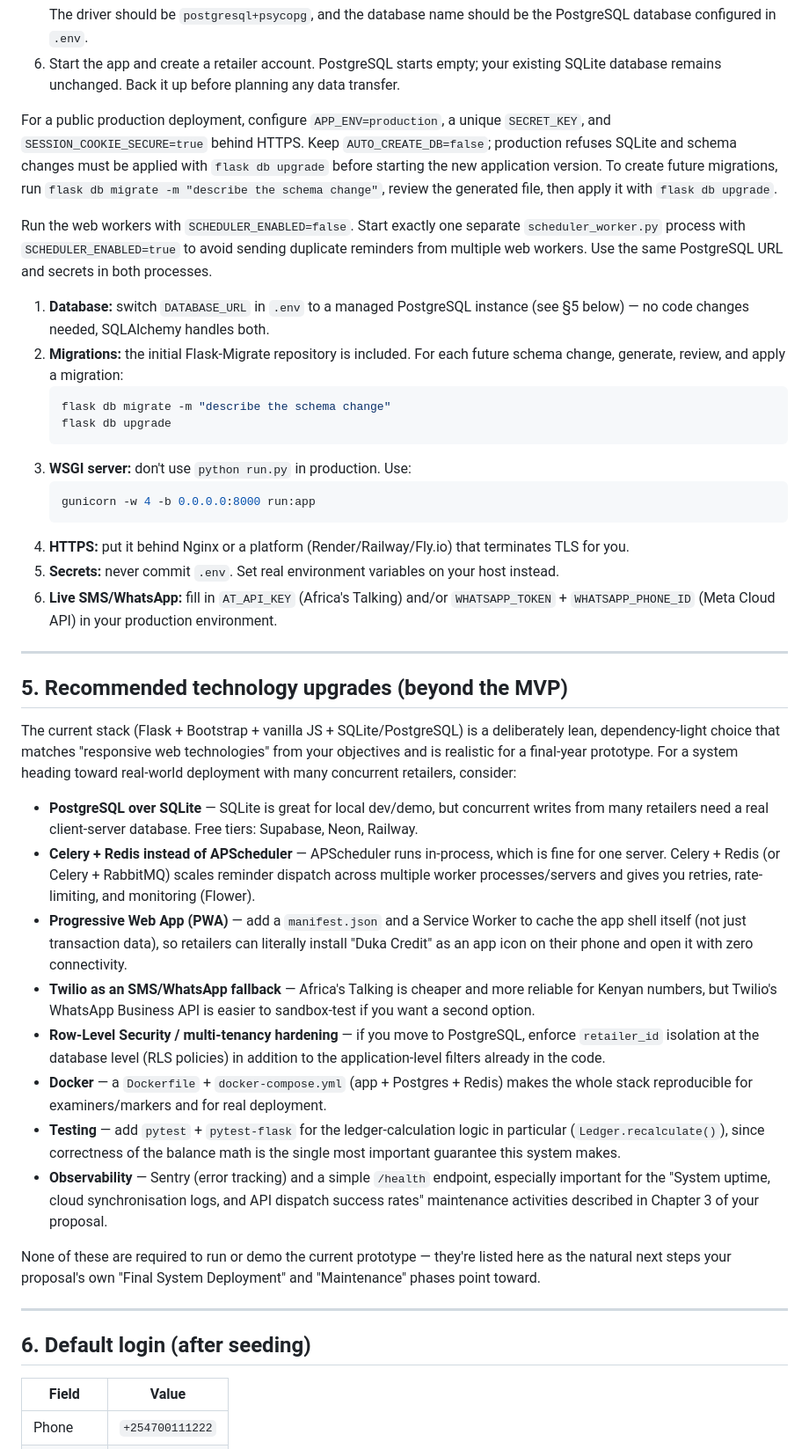
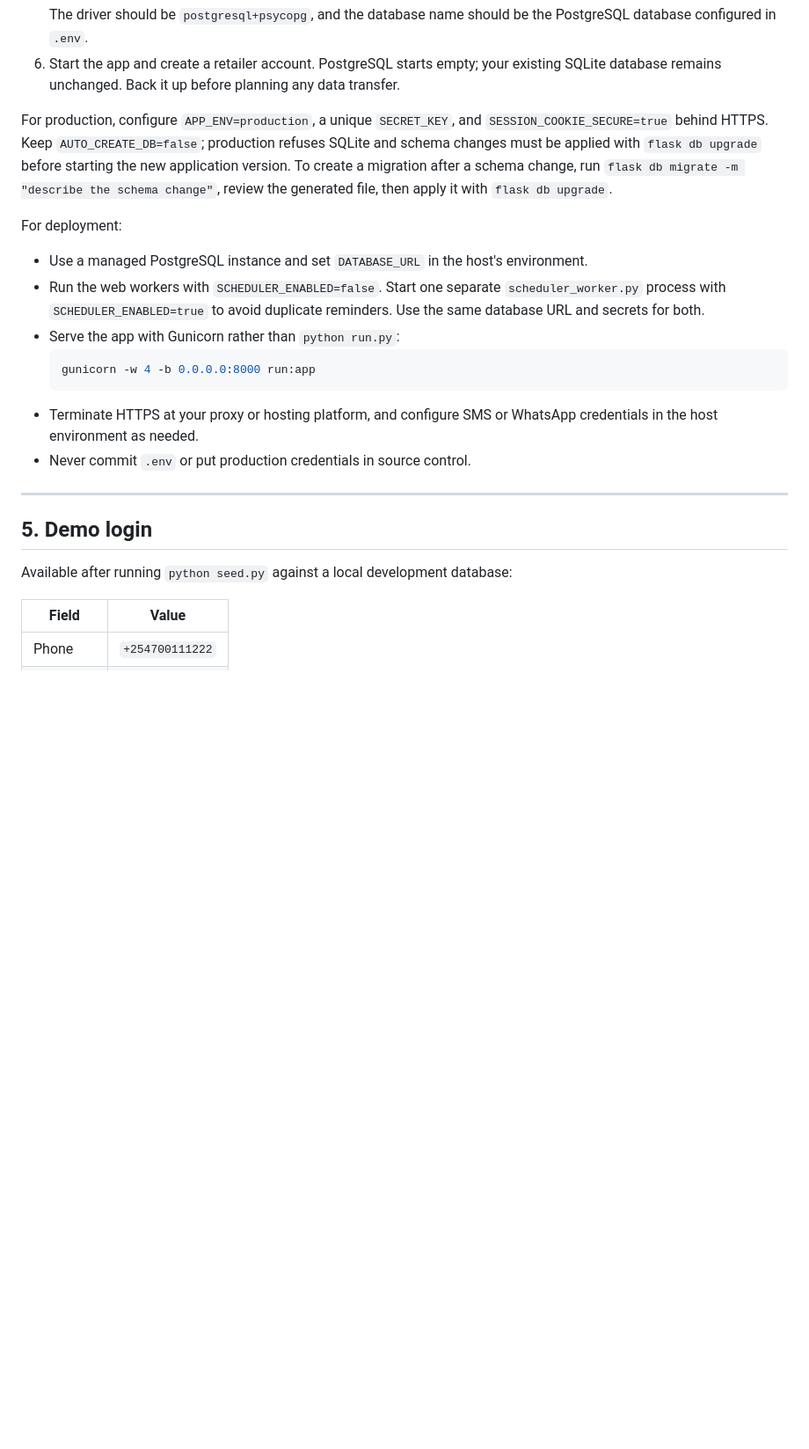
Before and after one commit to VinWonder/CreditManagementSystem, a Markdown page: README.md, the part around one of its changes. Shown at 88% size. Rendered like a GitHub page; blank space fills up the shorter version.

Commit message:
Clarify project README and setup instructions

````diff
--- a/README.md
+++ b/README.md
@@ -169,83 +156,34 @@ if you want breakpoints.
    existing SQLite database remains unchanged. Back it up before planning any
    data transfer.
 
-For a public production deployment, configure `APP_ENV=production`, a unique
+For production, configure `APP_ENV=production`, a unique
 `SECRET_KEY`, and `SESSION_COOKIE_SECURE=true` behind HTTPS. Keep
 `AUTO_CREATE_DB=false`; production refuses SQLite and schema changes must be
-applied with `flask db upgrade` before starting the new application version. To create future migrations, run
+applied with `flask db upgrade` before starting the new application version.
+To create a migration after a schema change, run
 `flask db migrate -m "describe the schema change"`, review the generated file,
 then apply it with `flask db upgrade`.
 
-Run the web workers with `SCHEDULER_ENABLED=false`. Start exactly one separate
-`scheduler_worker.py` process with `SCHEDULER_ENABLED=true` to avoid sending
-duplicate reminders from multiple web workers. Use the same PostgreSQL URL and
-secrets in both processes.
+For deployment:
 
-1. **Database:** switch `DATABASE_URL` in `.env` to a managed PostgreSQL
-   instance (see §5 below) — no code changes needed, SQLAlchemy handles both.
-2. **Migrations:** the initial Flask-Migrate repository is included. For each
-   future schema change, generate, review, and apply a migration:
-   ```bash
-   flask db migrate -m "describe the schema change"
-   flask db upgrade
-   ```
-3. **WSGI server:** don't use `python run.py` in production. Use:
-   ```bash
-   gunicorn -w 4 -b 0.0.0.0:8000 run:app
-   ```
-4. **HTTPS:** put it behind Nginx or a platform (Render/Railway/Fly.io) that
-   terminates TLS for you.
-5. **Secrets:** never commit `.env`. Set real environment variables on your
-   host instead.
-6. **Live SMS/WhatsApp:** fill in `AT_API_KEY` (Africa's Talking) and/or
-   `WHATSAPP_TOKEN` + `WHATSAPP_PHONE_ID` (Meta Cloud API) in your production
-   environment.
+- Use a managed PostgreSQL instance and set `DATABASE_URL` in the host's
+  environment.
+- Run the web workers with `SCHEDULER_ENABLED=false`. Start one separate
+  `scheduler_worker.py` process with `SCHEDULER_ENABLED=true` to avoid
+  duplicate reminders. Use the same database URL and secrets for both.
+- Serve the app with Gunicorn rather than `python run.py`:
+  ```bash
+  gunicorn -w 4 -b 0.0.0.0:8000 run:app
+  ```
+- Terminate HTTPS at your proxy or hosting platform, and configure SMS or
+   WhatsApp credentials in the host environment as needed.
+- Never commit `.env` or put production credentials in source control.
 
 ---
 
-## 5. Recommended technology upgrades (beyond the MVP)
+## 5. Demo login
 
-The current stack (Flask + Bootstrap + vanilla JS + SQLite/PostgreSQL) is a
-deliberately lean, dependency-light choice that matches "responsive web
-technologies" from your objectives and is realistic for a final-year
-prototype. For a system heading toward real-world deployment with many
-concurrent retailers, consider:
-
-- **PostgreSQL over SQLite** — SQLite is great for local dev/demo, but
-  concurrent writes from many retailers need a real client-server database.
-  Free tiers: Supabase, Neon, Railway.
-- **Celery + Redis instead of APScheduler** — APScheduler runs in-process,
-  which is fine for one server. Celery + Redis (or Celery + RabbitMQ) scales
-  reminder dispatch across multiple worker processes/servers and gives you
-  retries, rate-limiting, and monitoring (Flower).
-- **Progressive Web App (PWA)** — add a `manifest.json` and a Service Worker
-  to cache the app shell itself (not just transaction data), so retailers
-  can literally install "Duka Credit" as an app icon on their phone and open
-  it with zero connectivity.
-- **Twilio as an SMS/WhatsApp fallback** — Africa's Talking is cheaper and
-  more reliable for Kenyan numbers, but Twilio's WhatsApp Business API is
-  easier to sandbox-test if you want a second option.
-- **Row-Level Security / multi-tenancy hardening** — if you move to
-  PostgreSQL, enforce `retailer_id` isolation at the database level (RLS
-  policies) in addition to the application-level filters already in the code.
-- **Docker** — a `Dockerfile` + `docker-compose.yml` (app + Postgres + Redis)
-  makes the whole stack reproducible for examiners/markers and for real
-  deployment.
-- **Testing** — add `pytest` + `pytest-flask` for the ledger-calculation
-  logic in particular (`Ledger.recalculate()`), since correctness of the
-  balance math is the single most important guarantee this system makes.
-- **Observability** — Sentry (error tracking) and a simple `/health`
-  endpoint, especially important for the "System uptime, cloud
-  synchronisation logs, and API dispatch success rates" maintenance
-  activities described in Chapter 3 of your proposal.
-
-None of these are required to run or demo the current prototype — they're
-listed here as the natural next steps your proposal's own "Final System
-Deployment" and "Maintenance" phases point toward.
-
----
-
-## 6. Default login (after seeding)
+Available after running `python seed.py` against a local development database:
 
 | Field | Value |
 |---|---|
````
Also changed, not shown: other parts of README.md (+43 -56 lines).
